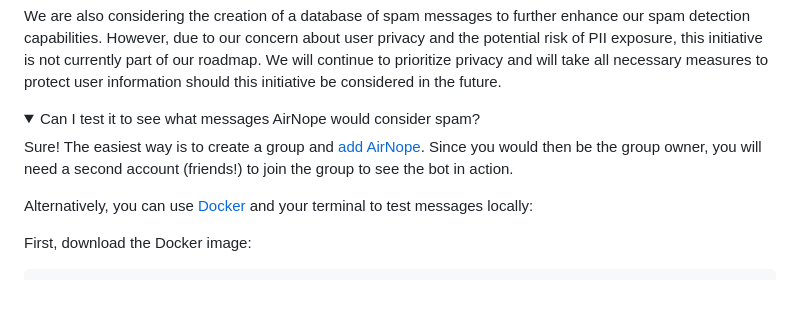
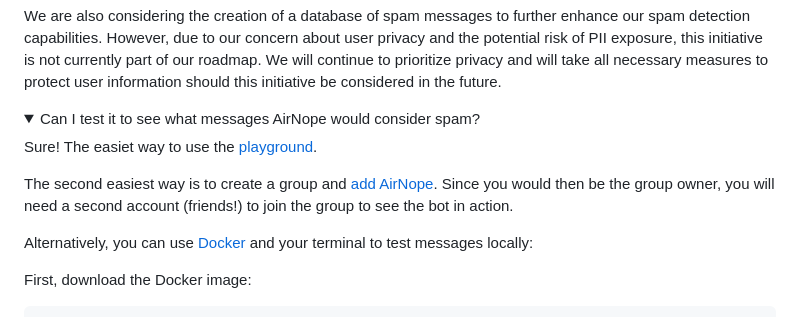
Before and after one commit to cuducos/airnope, a Markdown page: README.md, the part around the change. Drawn GitHub-style; folded sections open; blank space fills up the shorter version.

Commit message:
Adds playground URL to the docs

```diff
--- a/README.md
+++ b/README.md
@@ -44,7 +44,9 @@ We are also considering the creation of a database of spam messages to further e
 
 <summary>Can I test it to see what messages AirNope would consider spam?</summary>
 
-Sure! The easiest way is to create a group and [add AirNope](#how-to-use-airnope). Since you would then be the group owner, you will need a second account (friends!) to join the group to see the bot in action.
+Sure! The easiet way to use the [playground](https://airnope-playground.onrender.com).
+
+The second easiest way is to create a group and [add AirNope](#how-to-use-airnope). Since you would then be the group owner, you will need a second account (friends!) to join the group to see the bot in action.
 
 Alternatively, you can use [Docker](https://docs.docker.com/get-started/) and your terminal to test messages locally:
 
```
